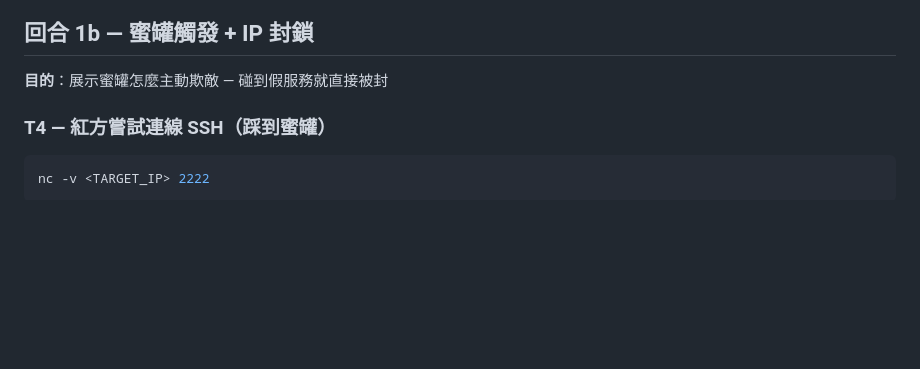
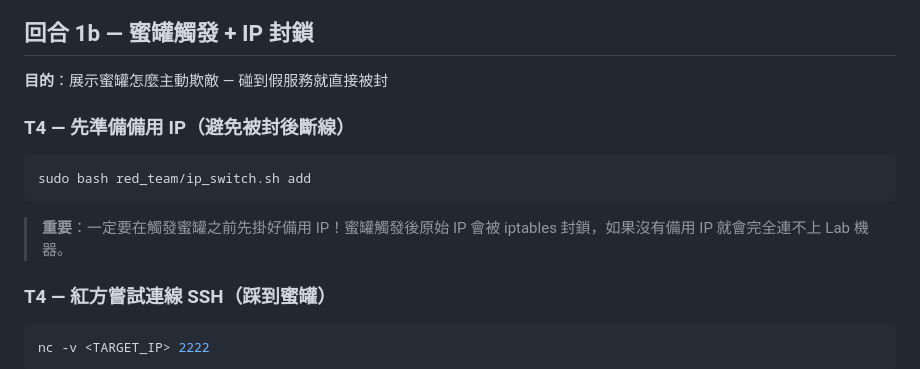
Before and after one commit to mickeytony0215-png/Cybersecurity-project, a Markdown page: docs/DEMO_FLOW.md, the part around the change. Drawn GitHub-style; blank space fills up the shorter version.

````diff
--- a/docs/DEMO_FLOW.md
+++ b/docs/DEMO_FLOW.md
@@ -137,6 +137,14 @@ PORT     STATE SERVICE
 ## 回合 1b — 蜜罐觸發 + IP 封鎖
 
 **目的**：展示蜜罐怎麼主動欺敵 — 碰到假服務就直接被封
+
+### T4 — 先準備備用 IP（避免被封後斷線）
+
+```bash
+sudo bash red_team/ip_switch.sh add
+```
+
+> **重要**：一定要在觸發蜜罐之前先掛好備用 IP！蜜罐觸發後原始 IP 會被 iptables 封鎖，如果沒有備用 IP 就會完全連不上 Lab 機器。
 
 ### T4 — 紅方嘗試連線 SSH（踩到蜜罐）
 
````
Also changed, not shown: docs/PROJECT_PROPOSAL.md (+8 -4 lines), docs/PROJECT_PROPOSAL_ZH.md (+8 -4 lines).
